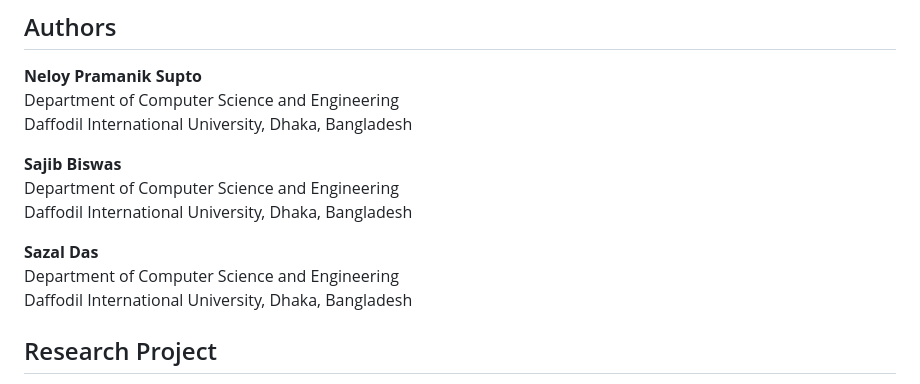
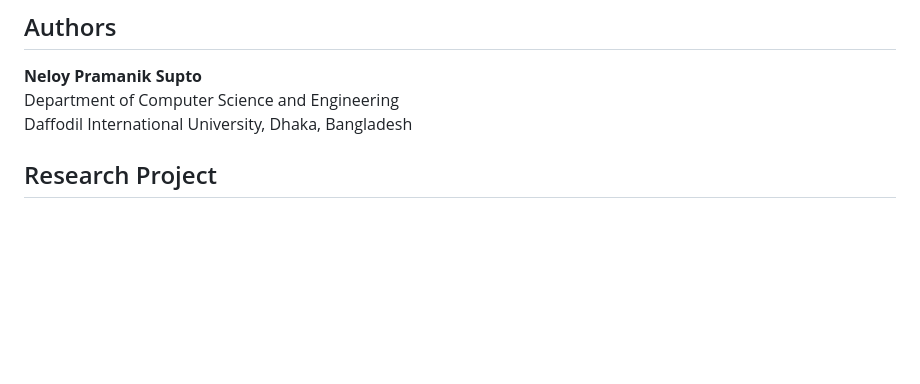
Before and after one commit to Neloy4321/BD-AgroClim, a Markdown page: README.md, the part around the change. GitHub-like rendering; blank space fills up the shorter version.

```diff
--- a/README.md
+++ b/README.md
@@ -367,14 +367,6 @@ If you use the code, methodology, figures, or derived datasets from this reposit
 Department of Computer Science and Engineering
 Daffodil International University, Dhaka, Bangladesh
 
-**Sajib Biswas**
-Department of Computer Science and Engineering
-Daffodil International University, Dhaka, Bangladesh
-
-**Sazal Das**
-Department of Computer Science and Engineering
-Daffodil International University, Dhaka, Bangladesh
-
 ## Research Project
 
 **BD-AgroClim** is the foundation study of a broader research programme on Bangladesh agro-climatic drought, climate-data reconstruction, and downstream climate-impact analysis. This repository corresponds specifically to **Paper 1**. Subsequent papers use the reconstructed agro-climatic resource as a foundation for downstream analyses.
```
